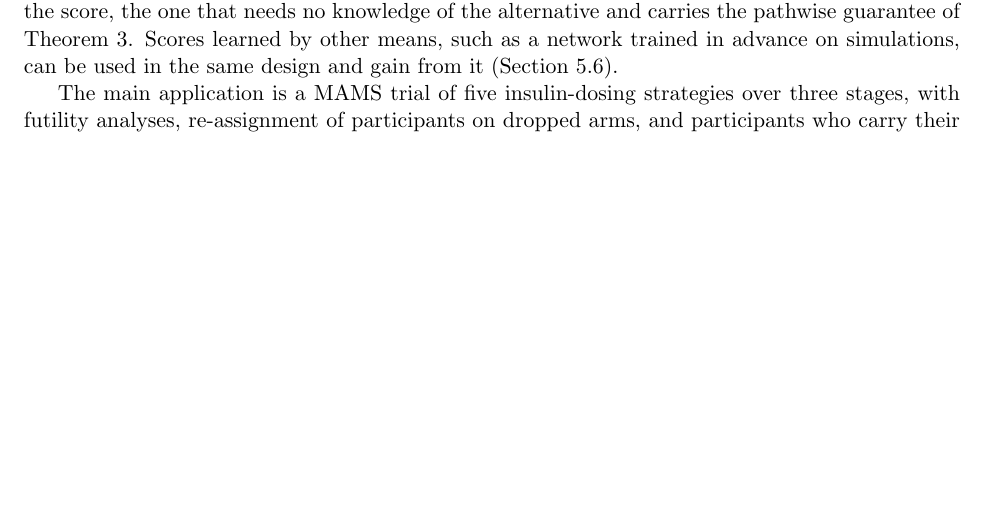
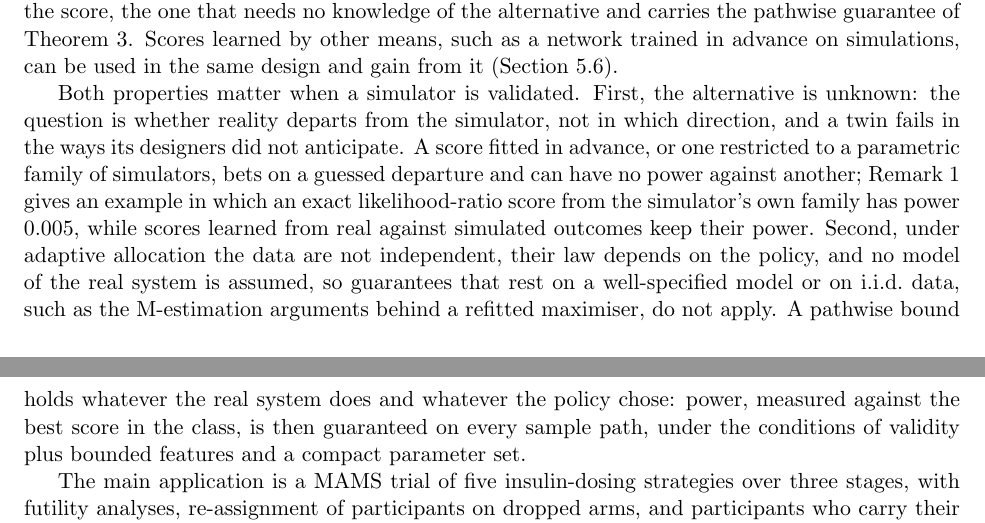
Before and after one commit to elenabortolato/evalues4generative, a LaTeX paper (paper/main.tex): part of page 4 of 39 before the commit and two parts of pages 4 and 5 of 39 after it, the two joined at a grey line, cut so that both start at the same text, the shorter picture padded with empty space. Compiled offline with pdfLaTeX.

Commit message:
Introduction: explain why needing no knowledge of the alternative and a pathwise guarantee matter
Co-Authored-By: Claude Opus 5.5 <noreply@anthropic.com>
Claude-Session: https://claude.ai/code/session_01K2NhMT3BMNyFaiwkYdDMxT

```diff
--- a/paper/main.tex
+++ b/paper/main.tex
@@ -278,6 +278,23 @@ knowledge of the alternative and carries the pathwise guarantee of
 Theorem~\ref{thm:simlik}. Scores learned by other means, such as a network
 trained in advance on simulations, can be used in the same design and gain
 from it (Section~\ref{sec:exp-llm}).
+
+Both properties matter when a simulator is validated. First, the alternative
+is unknown: the question is whether reality departs from the simulator, not
+in which direction, and a twin fails in the ways its designers did not
+anticipate. A score fitted in advance, or one restricted to a parametric
+family of simulators, bets on a guessed departure and can have no power
+against another; Remark~\ref{rem:family} gives an example in which an exact
+likelihood-ratio score from the simulator's own family has power 0.005,
+while scores learned from real against simulated outcomes keep their power.
+Second, under adaptive allocation the data are not independent, their law
+depends on the policy, and no model of the real system is assumed, so
+guarantees that rest on a well-specified model or on i.i.d.\ data, such as
+the M-estimation arguments behind a refitted maximiser, do not apply. A
+pathwise bound holds whatever the real system does and whatever the policy
+chose: power, measured against the best score in the class, is then
+guaranteed on every sample path, under the conditions of validity plus
+bounded features and a compact parameter set.
 
 The main application is a MAMS trial of five insulin-dosing strategies over
 three stages, with futility analyses, re-assignment of participants on dropped
```
Also changed, not shown: paper/stco/manuscript.tex (+17 -0 lines), paper/main.pdf, paper/stco/manuscript.pdf.
